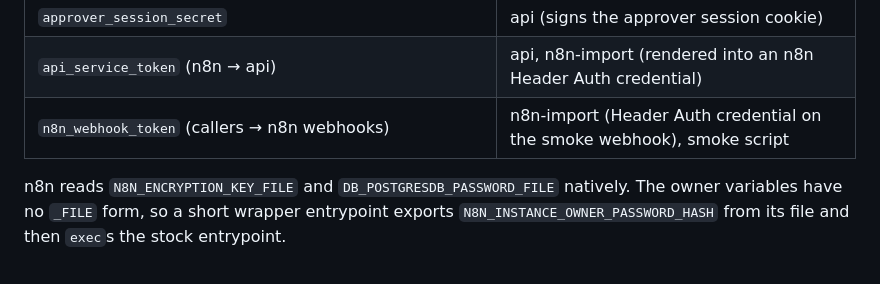
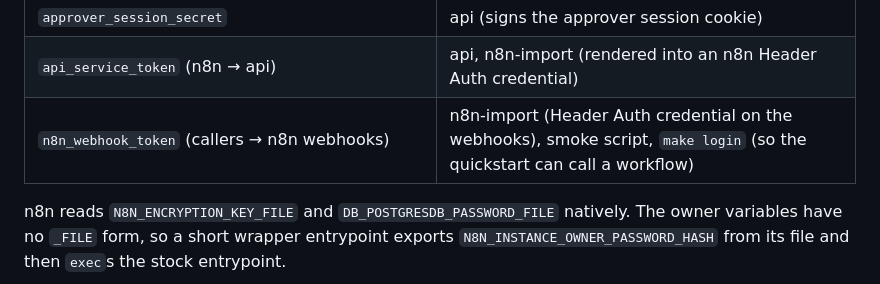
Before and after one commit to AOX-LLC/ops-automation-kit, a Markdown page: docs/architecture.md, the part around the change. Rendered like a GitHub page.

Commit message:
docs: make login prints the webhook token; the run guard's known cost

```diff
--- a/docs/architecture.md
+++ b/docs/architecture.md
@@ -67,7 +67,7 @@ Hardening for every service except Postgres: `cap_drop: [ALL]`, `security_opt: [
 | `approver_password` + `.bcrypt` | api gets the hash only; the plaintext is shown by `make login` |
 | `approver_session_secret` | api (signs the approver session cookie) |
 | `api_service_token` (n8n → api) | api, n8n-import (rendered into an n8n Header Auth credential) |
-| `n8n_webhook_token` (callers → n8n webhooks) | n8n-import (Header Auth credential on the smoke webhook), smoke script |
+| `n8n_webhook_token` (callers → n8n webhooks) | n8n-import (Header Auth credential on the webhooks), smoke script, `make login` (so the quickstart can call a workflow) |
 
 n8n reads `N8N_ENCRYPTION_KEY_FILE` and `DB_POSTGRESDB_PASSWORD_FILE` natively. The owner variables have no `_FILE` form, so a short wrapper entrypoint exports `N8N_INSTANCE_OWNER_PASSWORD_HASH` from its file and then `exec`s the stock entrypoint.
 
```
Also changed, not shown: CLAUDE.md (+1 -1 lines).
